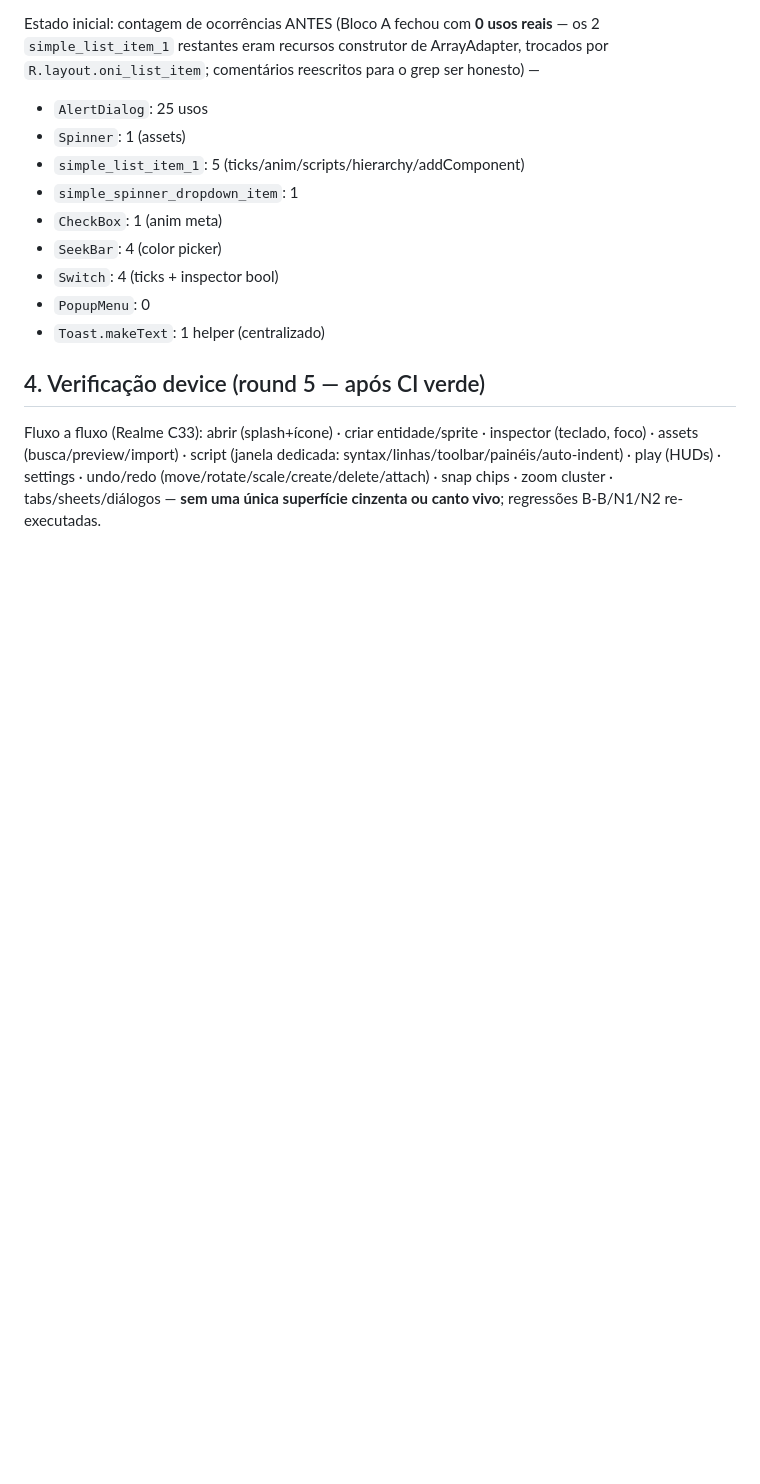
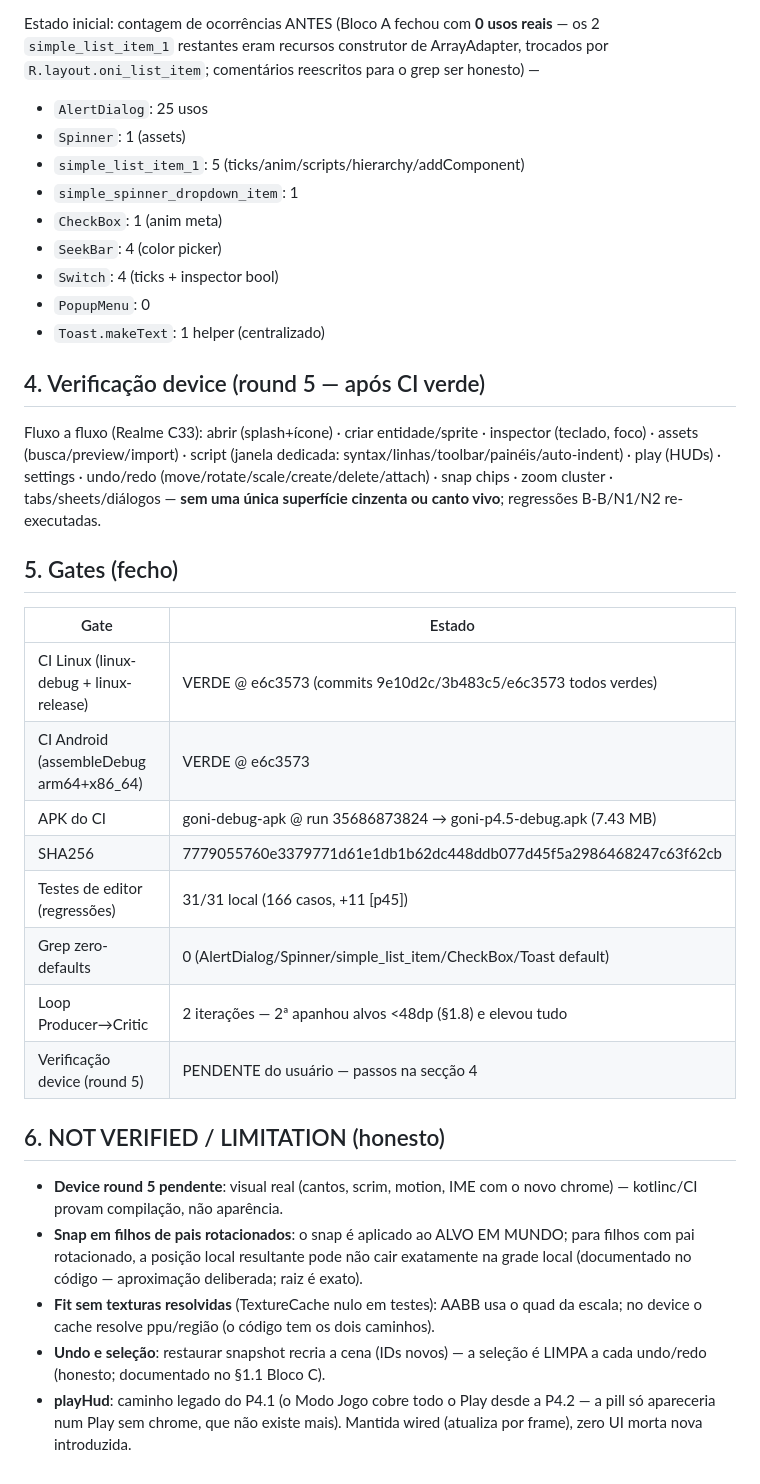
Before and after one commit to criandojogodenovo-sketch/g.oni, a Markdown page: docs/p45-ui-inventory.md, the part around one of its changes. Rendered like a GitHub page; blank space fills up the shorter version.

Commit message:
docs(p4.5): fecho do inventário — gates verdes, APK+SHA256, limitações honestas

```diff
--- a/docs/p45-ui-inventory.md
+++ b/docs/p45-ui-inventory.md
@@ -100,3 +100,34 @@ dedicada: syntax/linhas/toolbar/painéis/auto-indent) · play (HUDs) · settings
 · undo/redo (move/rotate/scale/create/delete/attach) · snap chips · zoom
 cluster · tabs/sheets/diálogos — **sem uma única superfície cinzenta ou canto
 vivo**; regressões B-B/N1/N2 re-executadas.
+
+
+## 5. Gates (fecho)
+
+| Gate | Estado |
+|---|---|
+| CI Linux (linux-debug + linux-release) | VERDE @ e6c3573 (commits 9e10d2c/3b483c5/e6c3573 todos verdes) |
+| CI Android (assembleDebug arm64+x86_64) | VERDE @ e6c3573 |
+| APK do CI | goni-debug-apk @ run 35686873824 → goni-p4.5-debug.apk (7.43 MB) |
+| SHA256 | 7779055760e3379771d61e1db1b62dc448ddb077d45f5a2986468247c63f62cb |
+| Testes de editor (regressões) | 31/31 local (166 casos, +11 [p45]) |
+| Grep zero-defaults | 0 (AlertDialog/Spinner/simple_list_item/CheckBox/Toast default) |
+| Loop Producer→Critic | 2 iterações — 2ª apanhou alvos <48dp (§1.8) e elevou tudo |
+| Verificação device (round 5) | PENDENTE do usuário — passos na secção 4 |
+
+## 6. NOT VERIFIED / LIMITATION (honesto)
+
+- **Device round 5 pendente**: visual real (cantos, scrim, motion, IME com o
+  novo chrome) — kotlinc/CI provam compilação, não aparência.
+- **Snap em filhos de pais rotacionados**: o snap é aplicado ao ALVO EM
+  MUNDO; para filhos com pai rotacionado, a posição local resultante pode
+  não cair exatamente na grade local (documentado no código — aproximação
+  deliberada; raiz é exato).
+- **Fit sem texturas resolvidas** (TextureCache nulo em testes): AABB usa o
+  quad da escala; no device o cache resolve ppu/região (o código tem os
+  dois caminhos).
+- **Undo e seleção**: restaurar snapshot recria a cena (IDs novos) — a
+  seleção é LIMPA a cada undo/redo (honesto; documentado no §1.1 Bloco C).
+- **playHud**: caminho legado do P4.1 (o Modo Jogo cobre todo o Play desde
+  a P4.2 — a pill só apareceria num Play sem chrome, que não existe mais).
+  Mantida wired (atualiza por frame), zero UI morta nova introduzida.
```
Also changed, not shown: other parts of docs/p45-ui-inventory.md (+19 -19 lines).
